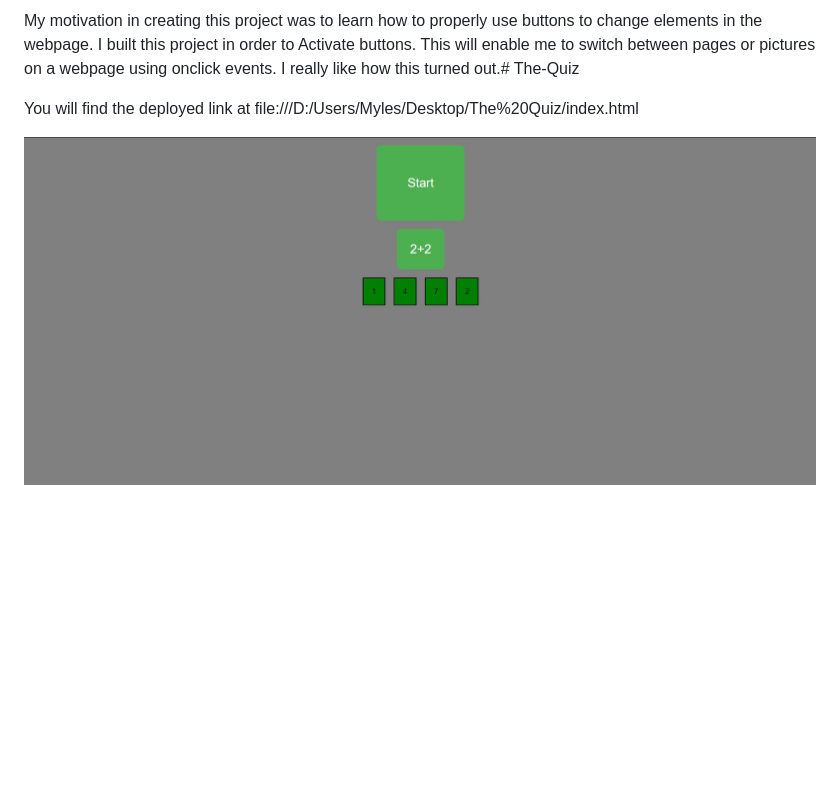
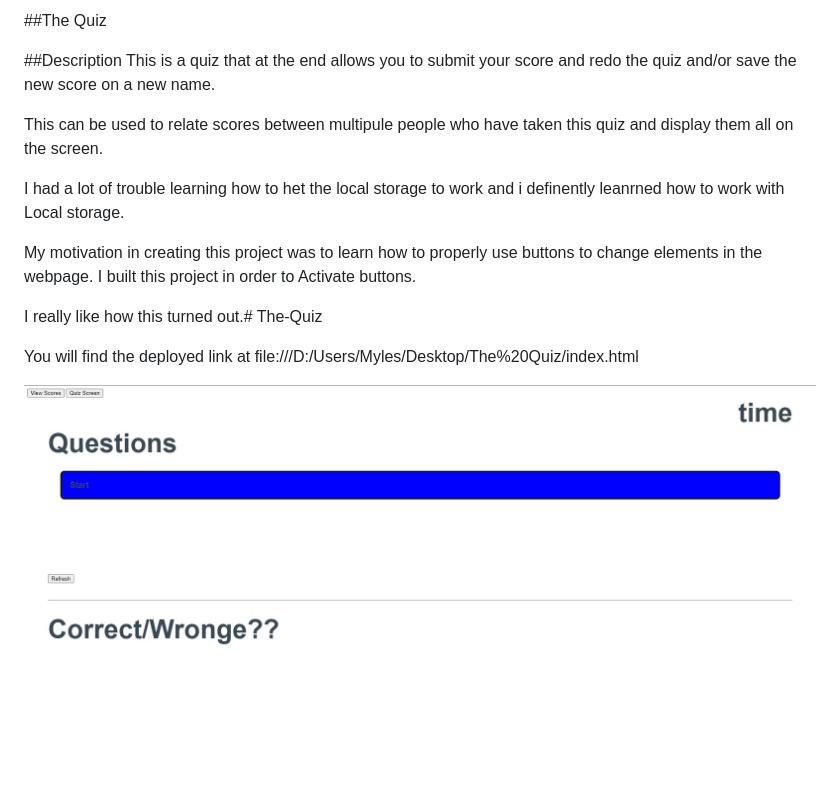
Before and after one commit to DomoMyles/TheQuiz, a Markdown page: README.md, the part around the change. Drawn GitHub-style; pictures changed too: Pictures/QuizPic.JPG; blank space fills up the shorter version.

```diff
--- a/README.md
+++ b/README.md
@@ -1,4 +1,19 @@
-My motivation in creating this project was to learn how to properly use buttons to change elements in the webpage. I built this project in order to Activate buttons. This will enable me to switch between pages or pictures on a webpage using onclick events. I really like how this turned out.# The-Quiz
+##The Quiz
+
+##Description
+This is a quiz that at the end allows you to submit your score and redo the quiz and/or save the new score on a new name.
+
+This can be used to relate scores between multipule people who have taken this quiz and display them all on the screen.
+
+I had a lot of trouble learning how to het the local storage to work and i definently leanrned how to work with Local storage.
+
+
+
+My motivation in creating this project was to learn how to properly use buttons to change elements in the webpage. I built this project in order to Activate buttons.
+
+ I really like how this turned out.# The-Quiz
+
+
 
 You will find the deployed link at file:///D:/Users/Myles/Desktop/The%20Quiz/index.html
 
```
